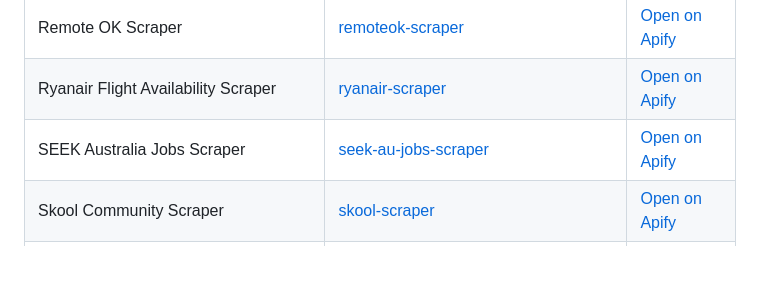
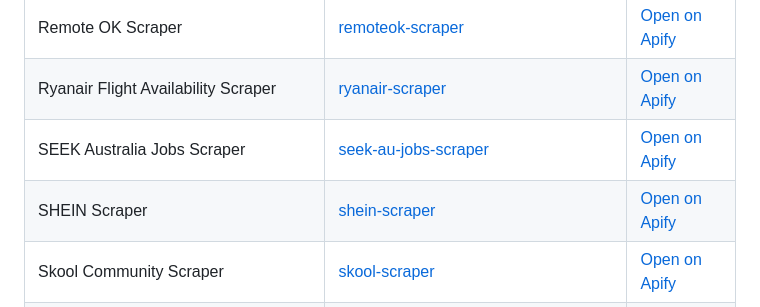
Before and after one commit to faizanalii/apify-actor-assets, a Markdown page: README.md, the part around the change. Drawn GitHub-style; blank space fills up the shorter version.

Commit message:
Add shein-scraper value-demo GIF

```diff
--- a/README.md
+++ b/README.md
@@ -102,6 +102,7 @@ If you arrived here while searching for a scraper, open the actor folder and use
 | Remote OK Scraper | [remoteok-scraper](remoteok-scraper/) | [Open on Apify](https://apify.com/rigelbytes/remoteok-scraper) |
 | Ryanair Flight Availability Scraper | [ryanair-scraper](ryanair-scraper/) | [Open on Apify](https://apify.com/rigelbytes/ryanair-scraper) |
 | SEEK Australia Jobs Scraper | [seek-au-jobs-scraper](seek-au-jobs-scraper/) | [Open on Apify](https://apify.com/rigelbytes/seek-au-jobs-scraper) |
+| SHEIN Scraper | [shein-scraper](shein-scraper/) | [Open on Apify](https://apify.com/datascrapers/shein-scraper) |
 | Skool Community Scraper | [skool-scraper](skool-scraper/) | [Open on Apify](https://apify.com/rigel-bytes/skool-scraper) |
 | Skyscanner Flights Scraper | [skyscanner-scraper](skyscanner-scraper/) | [Open on Apify](https://apify.com/rigelbytes/skyscanner-scraper) |
 | Sreality.cz Real Estate Scraper | [sreality-scraper](sreality-scraper/) | [Open on Apify](https://apify.com/rigelbytes/sreality-scraper) |
```
Also changed, not shown: shein-scraper/README.md (added, +23 -0 lines), shein-scraper/shein-scraper-value-demo.gif (added).
